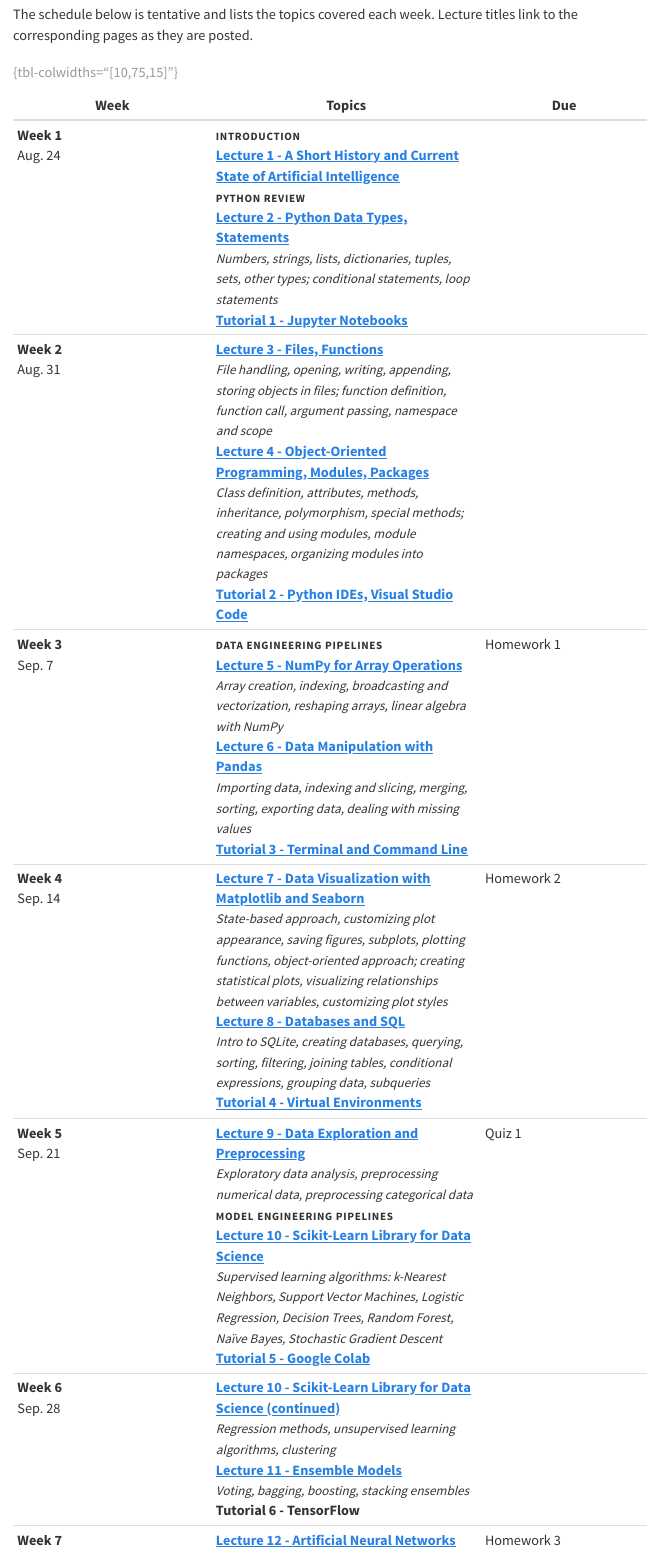
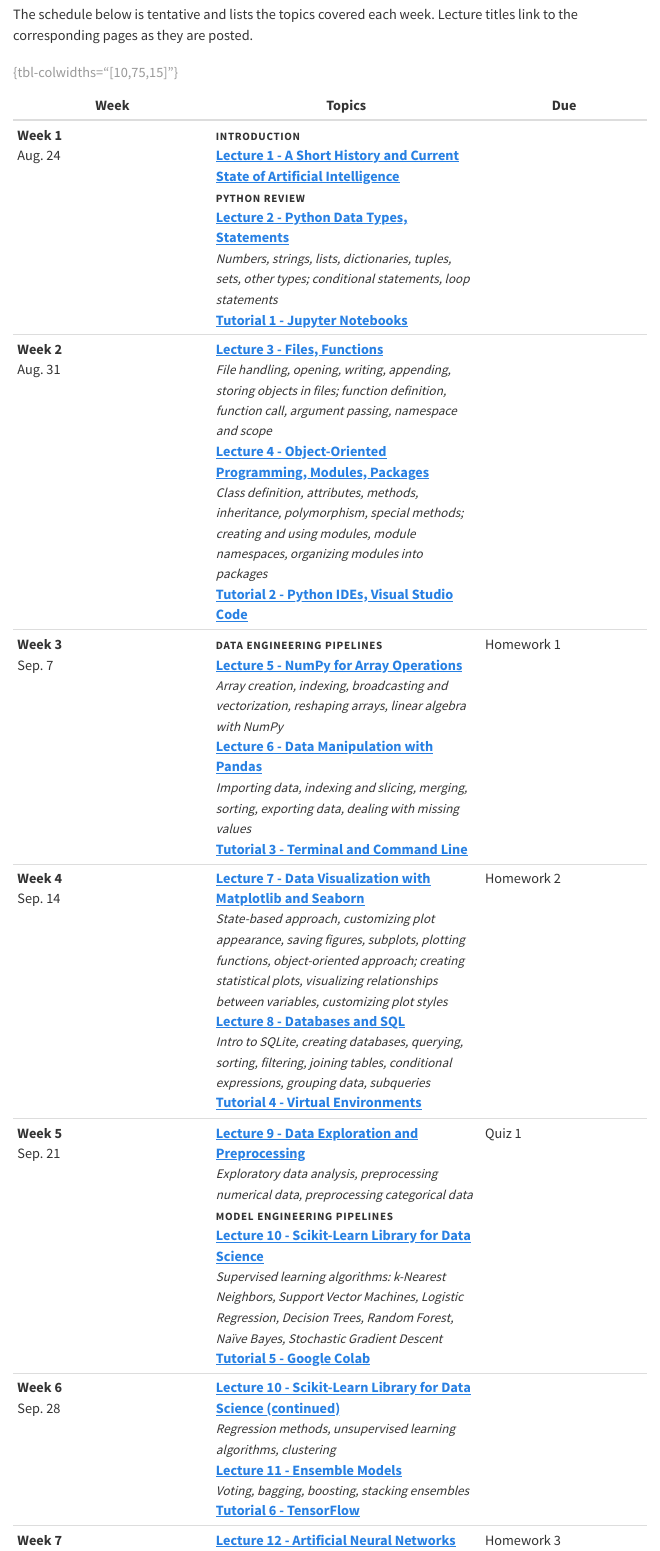
Before and after one commit to avakanski/Fall-2026-Applied-Data-Science-with-Python, a Quarto document (index.qmd): the page in a window 1100 px wide, from 1920 px down. Rendered offline with R 4.5, knitr and Pandoc in place of Quarto, with nearby package versions; menus at the side of the page are left out.

Commit message:
Add Tutorial 6 - TensorFlow, TensorFlow Datasets
Ported from the Fall 2025 Tutorial 7 notebook: numbered the sections,
added anchors and a table of contents, regenerated badges; registered in
the sidebar, course schedule, and README.

Co-Authored-By: Claude Fable 5.1 <noreply@anthropic.com>

```diff
--- a/_quarto.yml
+++ b/_quarto.yml
@@ -88,6 +88,8 @@ website:
             text: "Tutorial 4 - Virtual Environments"
           - href: "Lectures/Tutorials/Tutorial_5-Google_Colab/Tutorial_5-Google_Colab.ipynb"
             text: "Tutorial 5 - Google Colab"
+          - href: "Lectures/Tutorials/Tutorial_6-TensorFlow/Tutorial_6-TensorFlow.ipynb"
+            text: "Tutorial 6 - TensorFlow"
   page-footer:
     center: "CS 4622/5622 - Applied Data Science with Python, University of Idaho, Fall 2026"
     background: "#D9E3E4"
--- a/index.qmd
+++ b/index.qmd
@@ -68,7 +68,7 @@ The schedule below is tentative and lists the topics covered each week. Lecture
 | **Week 3**<br>Sep. 7 | [Data Engineering Pipelines]{.theme}<br>[**Lecture 5 - NumPy for Array Operations**](Lectures/Theme_2-Data_Engineering/Lecture_5-NumPy/Lecture_5-NumPy.ipynb)<br>*Array creation, indexing, broadcasting and vectorization, reshaping arrays, linear algebra with NumPy*<br>[**Lecture 6 - Data Manipulation with Pandas**](Lectures/Theme_2-Data_Engineering/Lecture_6-Pandas/Lecture_6-Pandas.ipynb)<br>*Importing data, indexing and slicing, merging, sorting, exporting data, dealing with missing values*<br>[**Tutorial 3 - Terminal and Command Line**](Lectures/Tutorials/Tutorial_3-Terminal_and_Command_Line/Tutorial_3-Terminal_and_Command_Line.ipynb) | Homework 1 |
 | **Week 4**<br>Sep. 14 | [**Lecture 7 - Data Visualization with Matplotlib and Seaborn**](Lectures/Theme_2-Data_Engineering/Lecture_7-Matplotlib,_Seaborn/Lecture_7-Matplotlib,_Seaborn.ipynb)<br>*State-based approach, customizing plot appearance, saving figures, subplots, plotting functions, object-oriented approach; creating statistical plots, visualizing relationships between variables, customizing plot styles*<br>[**Lecture 8 - Databases and SQL**](Lectures/Theme_2-Data_Engineering/Lecture_8-SQL/Lecture_8-SQL.ipynb)<br>*Intro to SQLite, creating databases, querying, sorting, filtering, joining tables, conditional expressions, grouping data, subqueries*<br>[**Tutorial 4 - Virtual Environments**](Lectures/Tutorials/Tutorial_4-Virtual_Environments/Tutorial_4-Virtual_Environments.ipynb) | Homework 2 |
 | **Week 5**<br>Sep. 21 | [**Lecture 9 - Data Exploration and Preprocessing**](Lectures/Theme_2-Data_Engineering/Lecture_9-Data_Exploration/Lecture_9-Data_Exploration.ipynb)<br>*Exploratory data analysis, preprocessing numerical data, preprocessing categorical data*<br>[Model Engineering Pipelines]{.theme}<br>[**Lecture 10 - Scikit-Learn Library for Data Science**](Lectures/Theme_3-Model_Engineering/Lecture_10-Scikit-Learn/Lecture_10-Scikit-Learn.ipynb)<br>*Supervised learning algorithms: k-Nearest Neighbors, Support Vector Machines, Logistic Regression, Decision Trees, Random Forest, Naïve Bayes, Stochastic Gradient Descent*<br>[**Tutorial 5 - Google Colab**](Lectures/Tutorials/Tutorial_5-Google_Colab/Tutorial_5-Google_Colab.ipynb) | Quiz 1 |
-| **Week 6**<br>Sep. 28 | [**Lecture 10 - Scikit-Learn Library for Data Science (continued)**](Lectures/Theme_3-Model_Engineering/Lecture_10-Scikit-Learn/Lecture_10-Scikit-Learn.ipynb)<br>*Regression methods, unsupervised learning algorithms, clustering*<br>[**Lecture 11 - Ensemble Models**](Lectures/Theme_3-Model_Engineering/Lecture_11-Ensemble_Models/Lecture_11-Ensemble_Models.ipynb)<br>*Voting, bagging, boosting, stacking ensembles*<br>**Tutorial 6 - TensorFlow** | |
+| **Week 6**<br>Sep. 28 | [**Lecture 10 - Scikit-Learn Library for Data Science (continued)**](Lectures/Theme_3-Model_Engineering/Lecture_10-Scikit-Learn/Lecture_10-Scikit-Learn.ipynb)<br>*Regression methods, unsupervised learning algorithms, clustering*<br>[**Lecture 11 - Ensemble Models**](Lectures/Theme_3-Model_Engineering/Lecture_11-Ensemble_Models/Lecture_11-Ensemble_Models.ipynb)<br>*Voting, bagging, boosting, stacking ensembles*<br>[**Tutorial 6 - TensorFlow**](Lectures/Tutorials/Tutorial_6-TensorFlow/Tutorial_6-TensorFlow.ipynb) | |
 | **Week 7**<br>Oct. 5 | [**Lecture 12 - Artificial Neural Networks with Keras-TensorFlow**](Lectures/Theme_3-Model_Engineering/Lecture_12-ANNs/Lecture_12-ANNs.ipynb)<br>*Activation functions, losses, backpropagation, fully-connected layers, classification and regression*<br>[**Lecture 13 - Convolutional Neural Networks with Keras-TensorFlow**](Lectures/Theme_3-Model_Engineering/Lecture_13-ConvNets/Lecture_13-ConvNets.ipynb)<br>*Convolutional layers, models for image classification, transfer learning, fine-tuning pretrained models* | Homework 3 |
 | **Week 8**<br>Oct. 12 | | Quiz 2 |
 | **Week 9**<br>Oct. 19 | [**Lecture 14 - Model Selection, Hyperparameter Tuning, Callbacks**](Lectures/Theme_3-Model_Engineering/Lecture_14-Model_Selection/Lecture_14-Model_Selection.ipynb)<br>*Grid search, cross-validation, model evaluation, callbacks for model monitoring*<br>**Lecture 15 - Artificial Neural Networks with PyTorch**<br>*Data loaders, model definition, training, and evaluation, custom datasets, model saving and loading* | |
```
Also changed, not shown: README.md, 1 other file.
